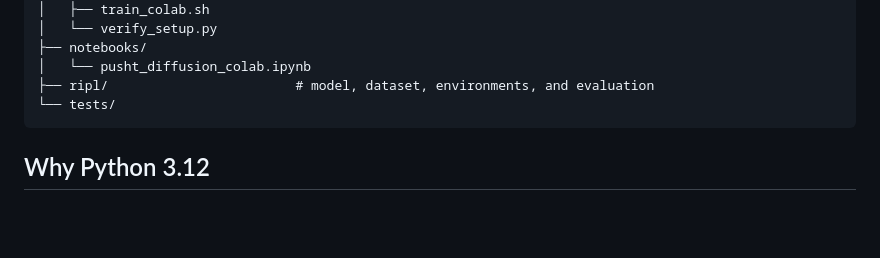
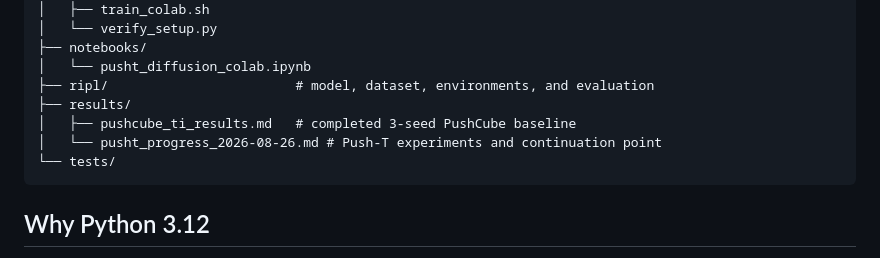
Before and after one commit to renanakashima/ripl_assignment, a Markdown page: t-i/README.md, the part around the change. Drawn GitHub-style; blank space fills up the shorter version.

Commit message:
Document PushT experiment progress

````diff
--- a/t-i/README.md
+++ b/t-i/README.md
@@ -43,6 +43,9 @@ and the environment/data workflow follows the
 ├── notebooks/
 │   └── pusht_diffusion_colab.ipynb
 ├── ripl/                        # model, dataset, environments, and evaluation
+├── results/
+│   ├── pushcube_ti_results.md   # completed 3-seed PushCube baseline
+│   └── pusht_progress_2026-08-26.md # Push-T experiments and continuation point
 └── tests/
 ```
 
````
Also changed, not shown: t-i/results/pusht_progress_2026-08-26.md (added, +248 -0 lines).
